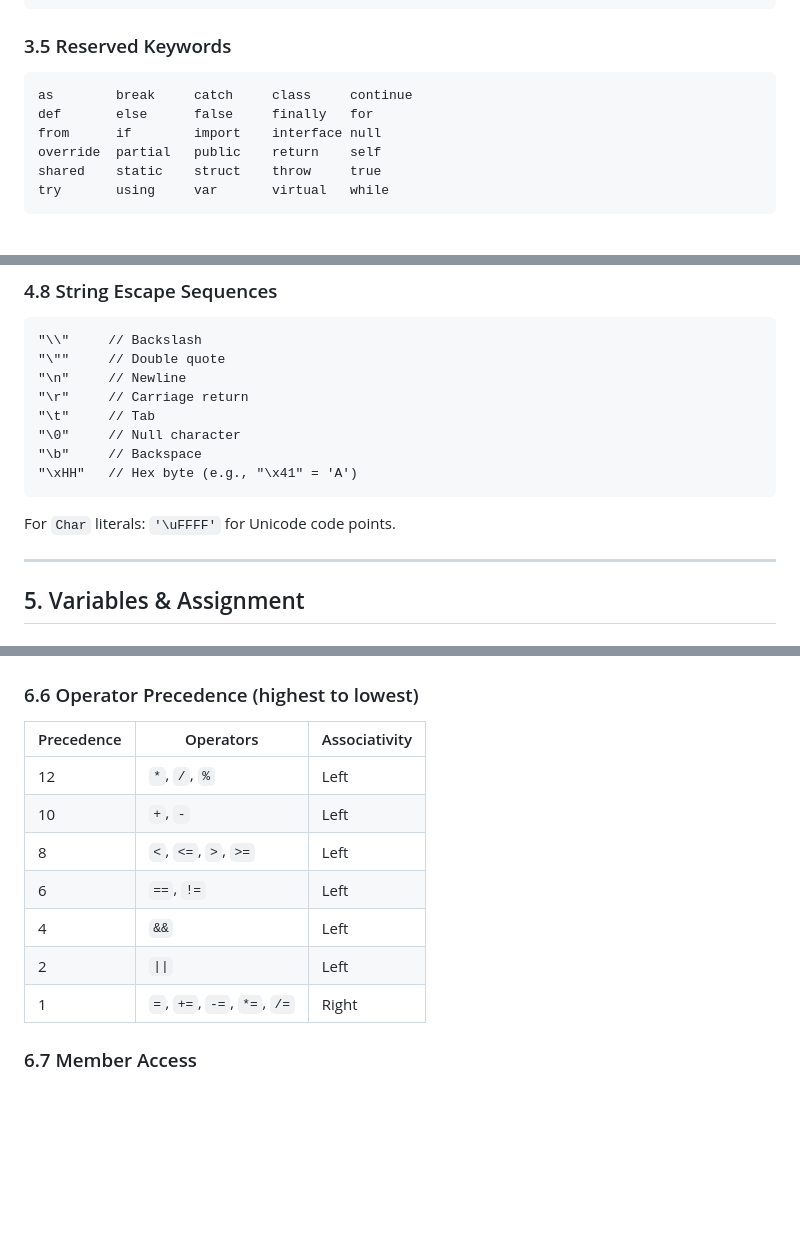
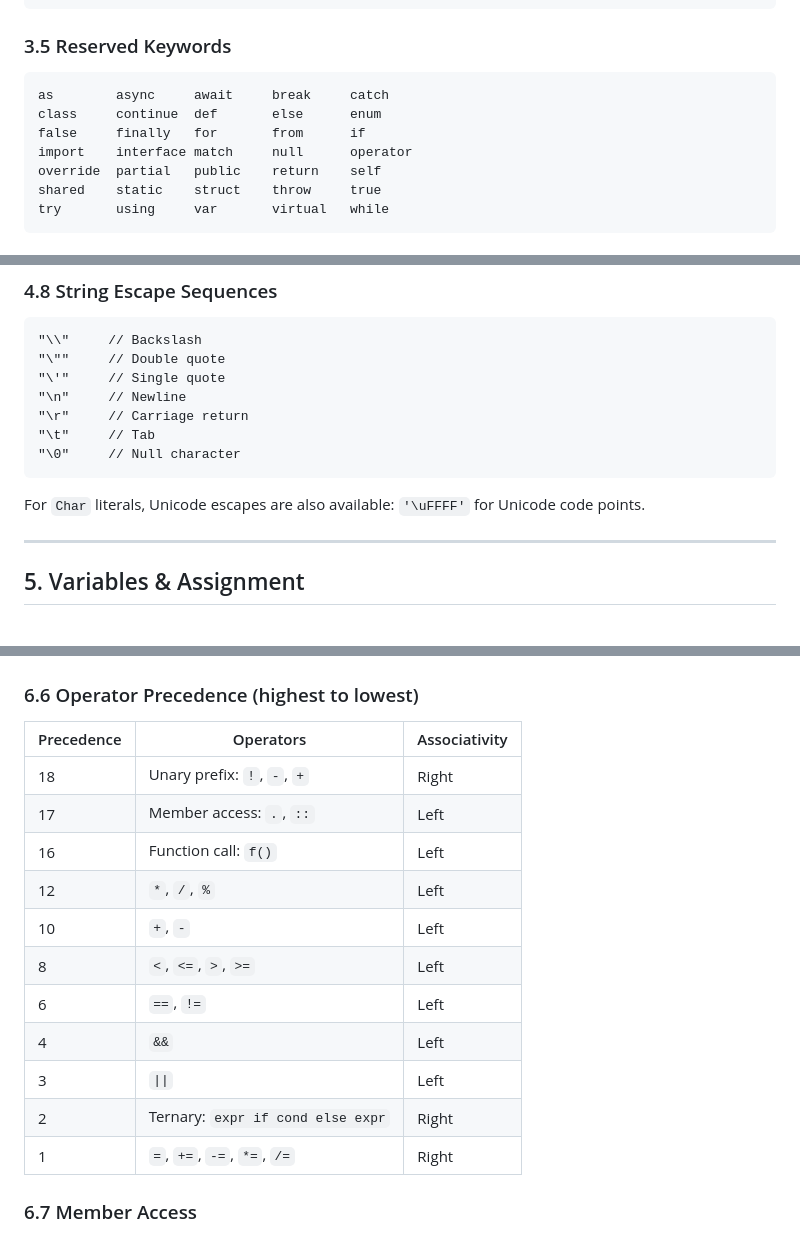
Before and after one commit to Ronmenator/Nex, a Markdown page: docs/NEX_LANGUAGE_REFERENCE.md, 3 parts joined by grey strips. Rendered like a GitHub page; blank space fills up the shorter version.

````diff
--- a/docs/NEX_LANGUAGE_REFERENCE.md
+++ b/docs/NEX_LANGUAGE_REFERENCE.md
@@ -198,9 +198,10 @@ snake_case
 ### 3.5 Reserved Keywords
 
 ```
-as        break     catch     class     continue
-def       else      false     finally   for
-from      if        import    interface null
+as        async     await     break     catch
+class     continue  def       else      enum
+false     finally   for       from      if
+import    interface match     null      operator
 override  partial   public    return    self
 shared    static    struct    throw     true
 try       using     var       virtual   while
@@ -298,15 +299,14 @@ Double > Float > Int64 > Int > Byte
 ```nex
 "\\"     // Backslash
 "\""     // Double quote
+"\'"     // Single quote
 "\n"     // Newline
 "\r"     // Carriage return
 "\t"     // Tab
 "\0"     // Null character
-"\b"     // Backspace
-"\xHH"   // Hex byte (e.g., "\x41" = 'A')
-```
-
-For `Char` literals: `'\uFFFF'` for Unicode code points.
+```
+
+For `Char` literals, Unicode escapes are also available: `'\uFFFF'` for Unicode code points.
 
 ---
 
@@ -416,12 +418,16 @@ The `+` operator concatenates strings. Non-string values are automatically conve
 
 | Precedence | Operators | Associativity |
 |------------|-----------|---------------|
+| 18 | Unary prefix: `!`, `-`, `+` | Right |
+| 17 | Member access: `.`, `::` | Left |
+| 16 | Function call: `f()` | Left |
 | 12 | `*`, `/`, `%` | Left |
 | 10 | `+`, `-` | Left |
 | 8 | `<`, `<=`, `>`, `>=` | Left |
 | 6 | `==`, `!=` | Left |
 | 4 | `&&` | Left |
-| 2 | `\|\|` | Left |
+| 3 | `\|\|` | Left |
+| 2 | Ternary: `expr if cond else expr` | Right |
 | 1 | `=`, `+=`, `-=`, `*=`, `/=` | Right |
 
 ### 6.7 Member Access
````
Also changed, not shown: other parts of docs/NEX_LANGUAGE_REFERENCE.md (+44 -11 lines).
